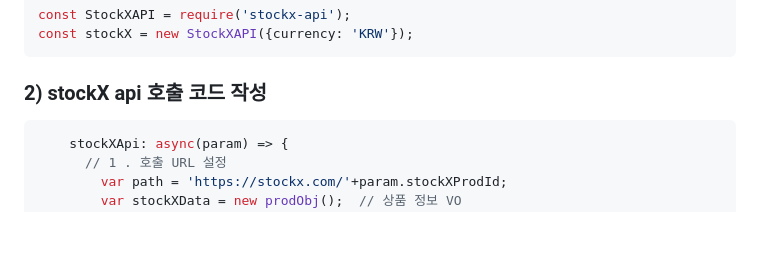
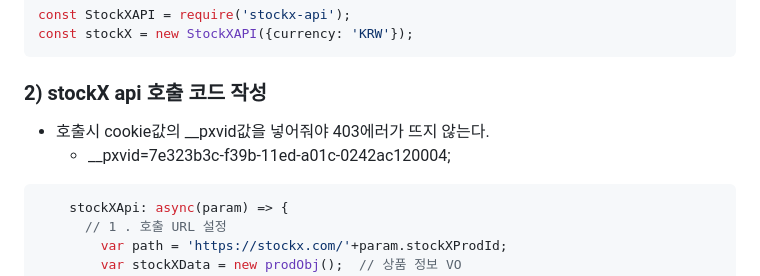
Before and after one commit to jungyuha/toy_compare_prc, a Markdown page: my-role/[3] 프로젝트 구현/(5) stockX api 호출과 단위 테스트 구현.md, the part around the change. GitHub-like rendering; blank space fills up the shorter version.

Commit message:
GITBOOK-44: 호stockX 호출에러 해결(403 forbidden)

````diff
--- a/my-role/[3] 프로젝트 구현/(5) stockX api 호출과 단위 테스트 구현.md
+++ b/my-role/[3] 프로젝트 구현/(5) stockX api 호출과 단위 테스트 구현.md
@@ -43,6 +43,9 @@ const stockX = new StockXAPI({currency: 'KRW'});
 ```
 
 ### 2) stockX api 호출 코드 작성 <a href="#2-stockx-api" id="2-stockx-api"></a>
+
+* 호출시 cookie값의 \_\_pxvid값을 넣어줘야 403에러가 뜨지 않는다.
+  * \_\_pxvid=7e323b3c-f39b-11ed-a01c-0242ac120004;
 
 ```javascript
 	stockXApi: async(param) => {
````
